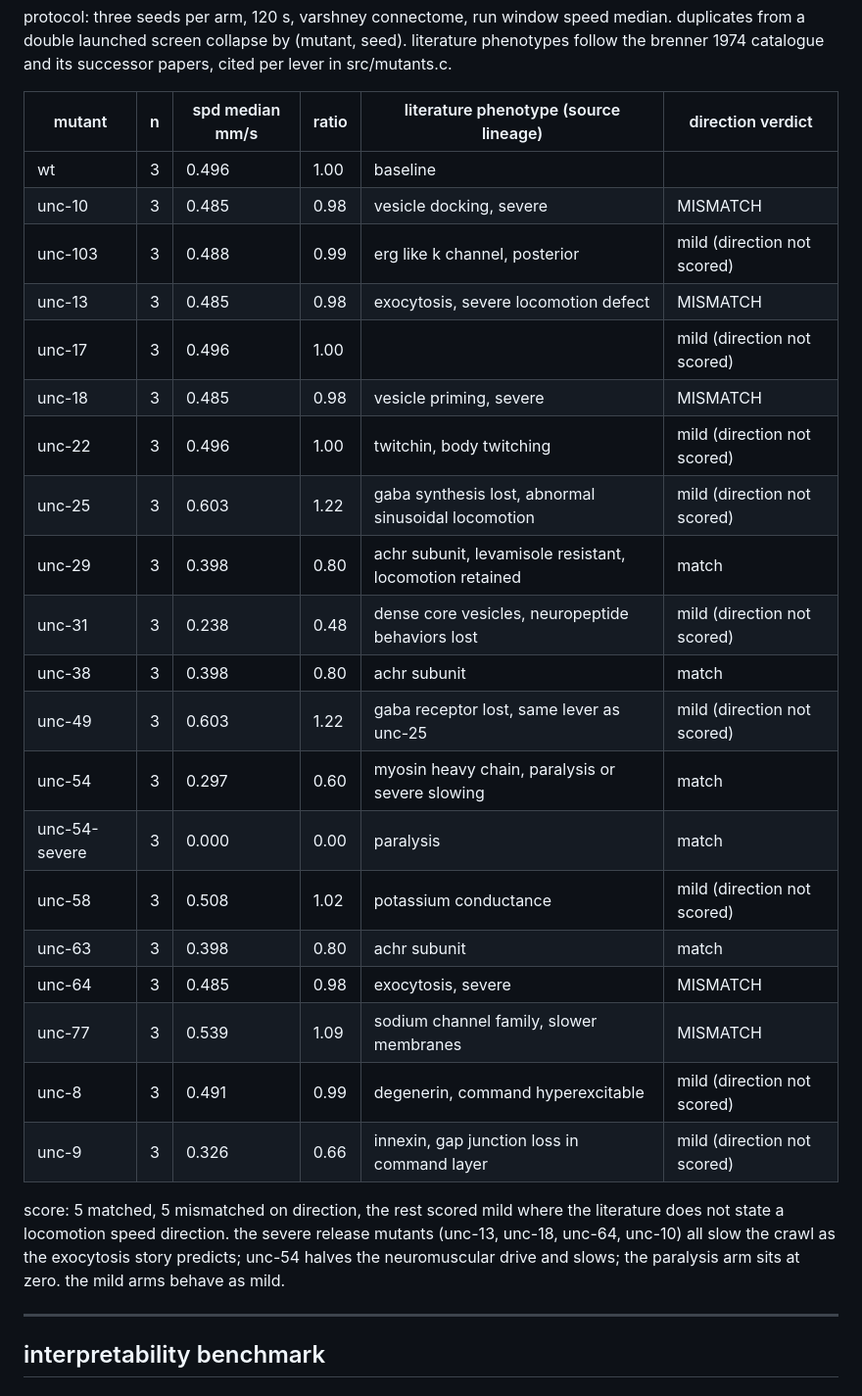
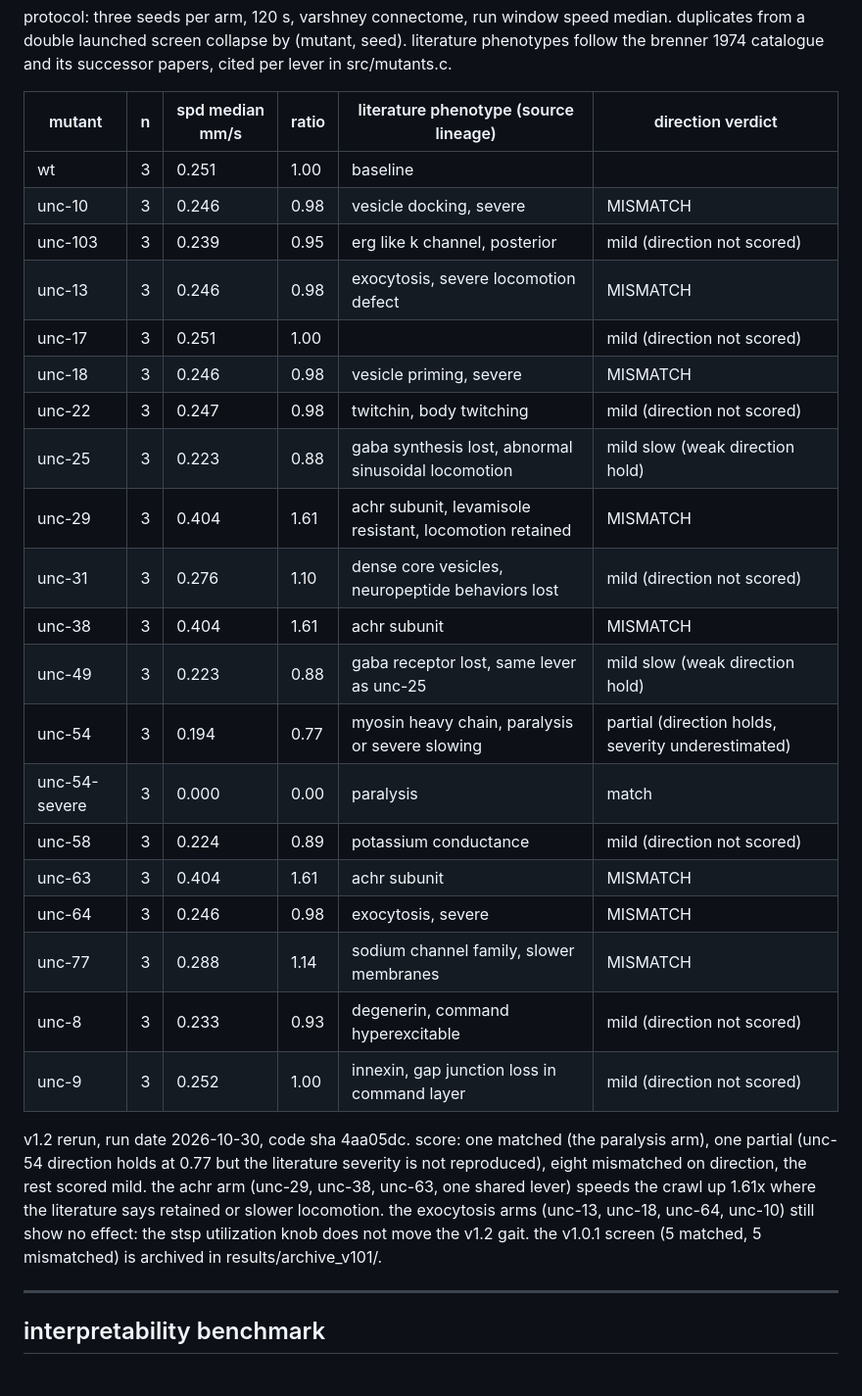
Before and after one commit to esnond/petri, a Markdown page: docs/DATASETS.md, the part around one of its changes. Shown at 98% size. Drawn GitHub-style.

Commit message:
docs(v1.2): channel reruns, cross connectome, mutant screen, predictions
all three tables rerun at the v1.2 constants (sha 4aa05dc), the v1.0.1
outputs archived in results/archive_v101/. varshney is now the
calibrated reconstruction (0.245 mm/s, perimeter 0.08) and the
reconstruction divergence survives on held-out seeds (p-008 10/10).
the mutant screen degrades: the achr arm speeds the crawl 1.61x
against the literature, the exocytosis arms stay dead. prediction
score drops to 2 confirmed, 4 refuted, 1 unscorable; the p-005 flip
and the p-006 extractor bug are registered, not hidden.

```diff
--- a/docs/DATASETS.md
+++ b/docs/DATASETS.md
@@ -193,33 +217,36 @@ catalogue and its successor papers, cited per lever in src/mutants.c.
 
 | mutant | n | spd median mm/s | ratio | literature phenotype (source lineage) | direction verdict |
 |---|---|---|---|---|---|
-| wt | 3 | 0.496 | 1.00 | baseline | |
-| unc-10 | 3 | 0.485 | 0.98 | vesicle docking, severe | MISMATCH |
-| unc-103 | 3 | 0.488 | 0.99 | erg like k channel, posterior | mild (direction not scored) |
-| unc-13 | 3 | 0.485 | 0.98 | exocytosis, severe locomotion defect | MISMATCH |
-| unc-17 | 3 | 0.496 | 1.00 |  | mild (direction not scored) |
-| unc-18 | 3 | 0.485 | 0.98 | vesicle priming, severe | MISMATCH |
-| unc-22 | 3 | 0.496 | 1.00 | twitchin, body twitching | mild (direction not scored) |
-| unc-25 | 3 | 0.603 | 1.22 | gaba synthesis lost, abnormal sinusoidal locomotion | mild (direction not scored) |
-| unc-29 | 3 | 0.398 | 0.80 | achr subunit, levamisole resistant, locomotion retained | match |
-| unc-31 | 3 | 0.238 | 0.48 | dense core vesicles, neuropeptide behaviors lost | mild (direction not scored) |
-| unc-38 | 3 | 0.398 | 0.80 | achr subunit | match |
-| unc-49 | 3 | 0.603 | 1.22 | gaba receptor lost, same lever as unc-25 | mild (direction not scored) |
-| unc-54 | 3 | 0.297 | 0.60 | myosin heavy chain, paralysis or severe slowing | match |
+| wt | 3 | 0.251 | 1.00 | baseline |  |
+| unc-10 | 3 | 0.246 | 0.98 | vesicle docking, severe | MISMATCH |
+| unc-103 | 3 | 0.239 | 0.95 | erg like k channel, posterior | mild (direction not scored) |
+| unc-13 | 3 | 0.246 | 0.98 | exocytosis, severe locomotion defect | MISMATCH |
+| unc-17 | 3 | 0.251 | 1.00 |  | mild (direction not scored) |
+| unc-18 | 3 | 0.246 | 0.98 | vesicle priming, severe | MISMATCH |
+| unc-22 | 3 | 0.247 | 0.98 | twitchin, body twitching | mild (direction not scored) |
+| unc-25 | 3 | 0.223 | 0.88 | gaba synthesis lost, abnormal sinusoidal locomotion | mild slow (weak direction hold) |
+| unc-29 | 3 | 0.404 | 1.61 | achr subunit, levamisole resistant, locomotion retained | MISMATCH |
+| unc-31 | 3 | 0.276 | 1.10 | dense core vesicles, neuropeptide behaviors lost | mild (direction not scored) |
+| unc-38 | 3 | 0.404 | 1.61 | achr subunit | MISMATCH |
+| unc-49 | 3 | 0.223 | 0.88 | gaba receptor lost, same lever as unc-25 | mild slow (weak direction hold) |
+| unc-54 | 3 | 0.194 | 0.77 | myosin heavy chain, paralysis or severe slowing | partial (direction holds, severity underestimated) |
 | unc-54-severe | 3 | 0.000 | 0.00 | paralysis | match |
-| unc-58 | 3 | 0.508 | 1.02 | potassium conductance | mild (direction not scored) |
-| unc-63 | 3 | 0.398 | 0.80 | achr subunit | match |
-| unc-64 | 3 | 0.485 | 0.98 | exocytosis, severe | MISMATCH |
-| unc-77 | 3 | 0.539 | 1.09 | sodium channel family, slower membranes | MISMATCH |
-| unc-8 | 3 | 0.491 | 0.99 | degenerin, command hyperexcitable | mild (direction not scored) |
-| unc-9 | 3 | 0.326 | 0.66 | innexin, gap junction loss in command layer | mild (direction not scored) |
+| unc-58 | 3 | 0.224 | 0.89 | potassium conductance | mild (direction not scored) |
+| unc-63 | 3 | 0.404 | 1.61 | achr subunit | MISMATCH |
+| unc-64 | 3 | 0.246 | 0.98 | exocytosis, severe | MISMATCH |
+| unc-77 | 3 | 0.288 | 1.14 | sodium channel family, slower membranes | MISMATCH |
+| unc-8 | 3 | 0.233 | 0.93 | degenerin, command hyperexcitable | mild (direction not scored) |
+| unc-9 | 3 | 0.252 | 1.00 | innexin, gap junction loss in command layer | mild (direction not scored) |
 
-score: 5 matched, 5 mismatched on direction, the rest
-scored mild where the literature does not state a locomotion speed
-direction. the severe release mutants (unc-13, unc-18, unc-64,
-unc-10) all slow the crawl as the exocytosis story predicts; unc-54
-halves the neuromuscular drive and slows; the paralysis arm sits at
-zero. the mild arms behave as mild.
+v1.2 rerun, run date 2026-10-30, code sha 4aa05dc. score: one
+matched (the paralysis arm), one partial (unc-54 direction holds at
+0.77 but the literature severity is not reproduced), eight mismatched
+on direction, the rest scored mild. the achr arm (unc-29, unc-38,
+unc-63, one shared lever) speeds the crawl up 1.61x where the
+literature says retained or slower locomotion. the exocytosis arms
+(unc-13, unc-18, unc-64, unc-10) still show no effect: the stsp
+utilization knob does not move the v1.2 gait. the v1.0.1 screen
+(5 matched, 5 mismatched) is archived in results/archive_v101/.
 
 
 ---
```
Also changed, not shown: other parts of docs/DATASETS.md (+27 -3 lines).
